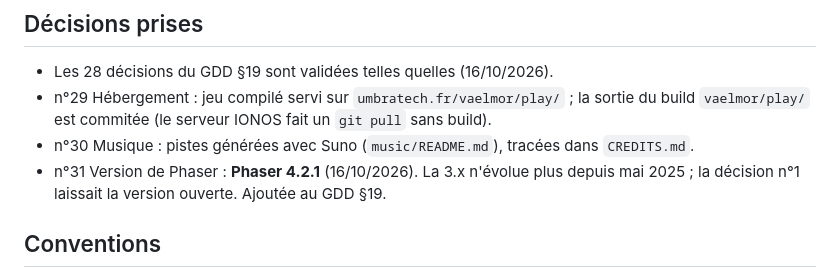
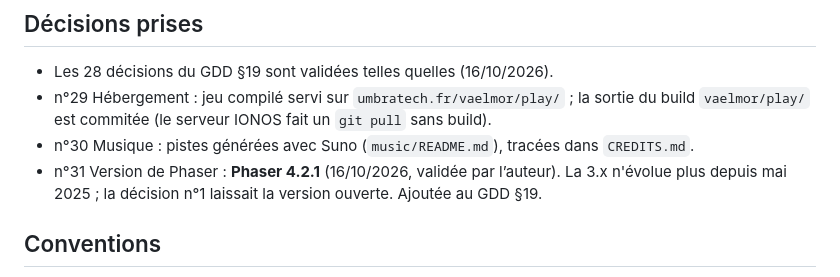
Before and after one commit to KevinRac/umbratech.fr, a Markdown page: vaelmor/PROGRESS.md, the part around the change. Drawn GitHub-style.

Commit message:
Vaelmor : décision n°31 (Phaser 4) validée
Co-Authored-By: Claude Opus 5.5 <noreply@anthropic.com>
Claude-Session: https://claude.ai/code/session_015vw2YwCGz7TP36VbSzmUiC

```diff
--- a/vaelmor/PROGRESS.md
+++ b/vaelmor/PROGRESS.md
@@ -35,7 +35,7 @@ Opus 5.5 élevé pour M4, M5, M9 ; Sonnet 5.5 moyen pour M1, M2, M3, M10 (élev
 - Les 28 décisions du GDD §19 sont validées telles quelles (16/10/2026).
 - n°29 Hébergement : jeu compilé servi sur `umbratech.fr/vaelmor/play/` ; la sortie du build `vaelmor/play/` est commitée (le serveur IONOS fait un `git pull` sans build).
 - n°30 Musique : pistes générées avec Suno (`music/README.md`), tracées dans `CREDITS.md`.
-- n°31 Version de Phaser : **Phaser 4.2.1** (16/10/2026). La 3.x n'évolue plus depuis mai 2025 ; la décision n°1 laissait la version ouverte. Ajoutée au GDD §19.
+- n°31 Version de Phaser : **Phaser 4.2.1** (16/10/2026, validée par l’auteur). La 3.x n'évolue plus depuis mai 2025 ; la décision n°1 laissait la version ouverte. Ajoutée au GDD §19.
 
 ## Conventions
 - **Langue** : textes du jeu, commentaires et messages d'erreur en français ; identifiants de code (fonctions, classes, variables) en anglais.
```
